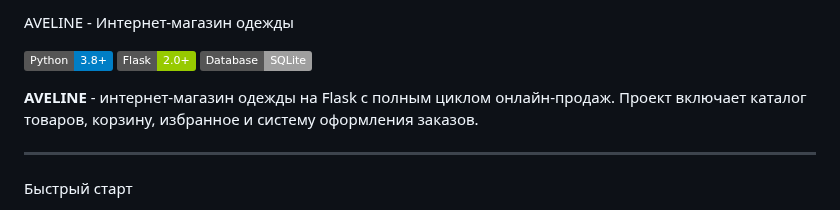
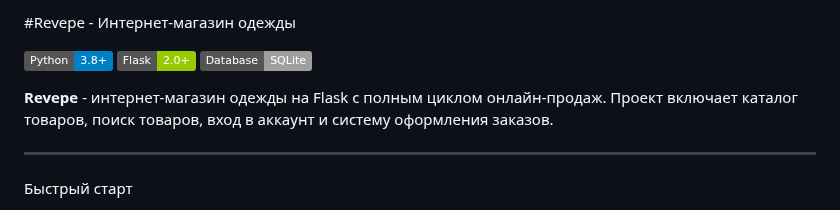
Before and after one commit to Revepe/magazin_revepe, a Markdown page: README.md, the part around the change. Drawn GitHub-style; badges without logos.

```diff
--- a/README.md
+++ b/README.md
@@ -1,10 +1,10 @@
-AVELINE - Интернет-магазин одежды
+#Revepe - Интернет-магазин одежды
 
 ![Python](https://img.shields.io/badge/Python-3.8+-blue.svg)
 ![Flask](https://img.shields.io/badge/Flask-2.0+-green.svg)
 ![SQLite](https://img.shields.io/badge/Database-SQLite-lightgrey.svg)
 
-**AVELINE** - интернет-магазин одежды на Flask с полным циклом онлайн-продаж. Проект включает каталог товаров, корзину, избранное и систему оформления заказов.
+**Revepe** - интернет-магазин одежды на Flask с полным циклом онлайн-продаж. Проект включает каталог товаров, поиск товаров, вход в аккаунт и систему оформления заказов.
 
 ---
 
```
